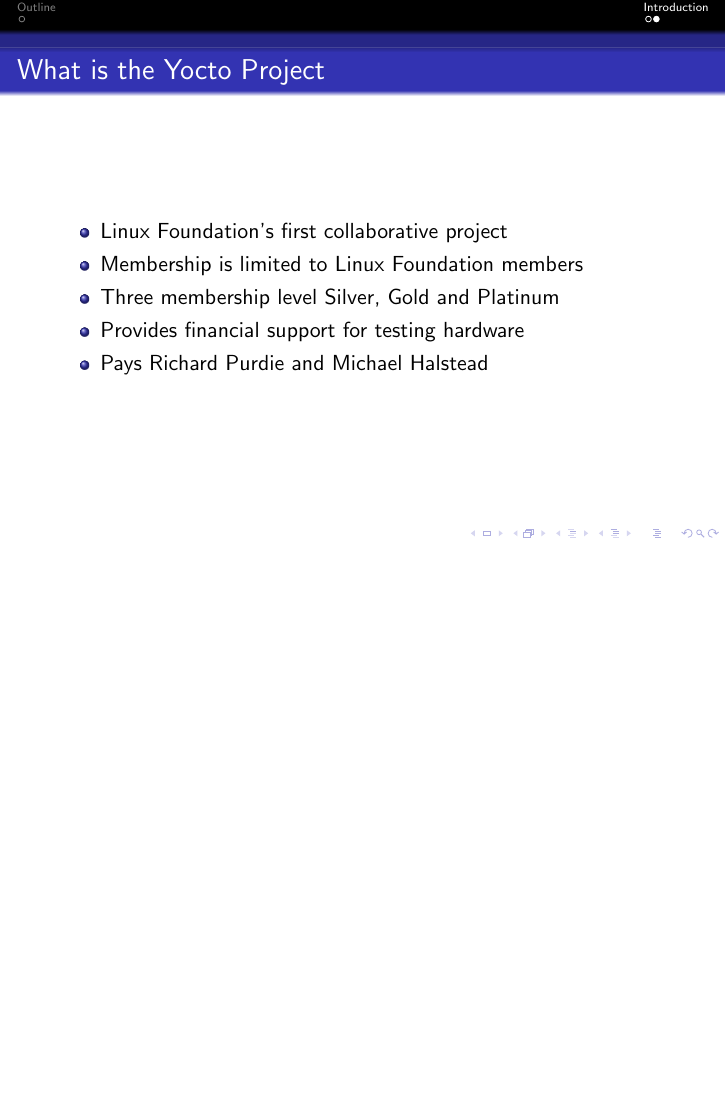
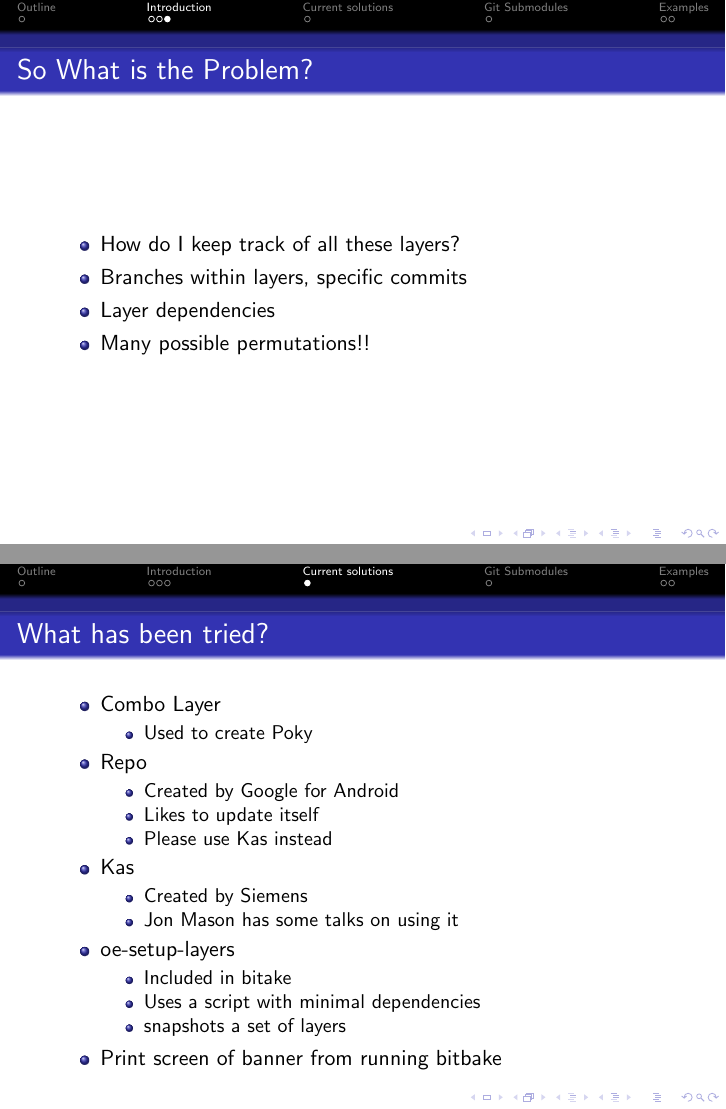
Before and after one commit to balister/posters, LaTeX slides (git-submodules/git-submodules.tex): page 4 of 4 before the commit and pages 5 and 6 of 9 after it, the two joined at a grey line, the shorter picture padded with empty space. Compiled offline with pdfLaTeX.

Commit message:
First pass done.
Signed-off-by: Philip Balister <philip@balister.org>

```diff
--- a/git-submodules/git-submodules.tex
+++ b/git-submodules/git-submodules.tex
@@ -3,6 +3,7 @@
 \usepackage{graphicx}
 \usepackage{url}
 \usepackage{color}
+\usepackage{fancyvrb}
 
 \makeatletter
 \def\url@smallurlstyle{%
@@ -51,11 +58,6 @@
 \end{frame}
 
 \begin{frame}
-\frametitle{What is the Yocto Project}
+\frametitle{Introducing Openembedded-core}
 
 \begin{itemize}
-\item Linux Foundation's first collaborative project
-\item Membership is limited to Linux Foundation members
-\item Three membership level Silver, Gold and Platinum
-\item Provides financial support for testing hardware
-\item Pays Richard Purdie and Michael Halstead
@@ -63,3 +75,51 @@
 
 \end{frame}
 
+\begin{frame}
+\frametitle{So What is the Problem?}
+
+\begin{itemize}
+\item How do I keep track of all these layers?
+\item Branches within layers, specific commits
+\item Layer dependencies
+\item Many possible permutations!!
+\end{itemize}
+
+\end{frame}
+
+\section{Current solutions}
+
+\begin{frame}
+\frametitle{What has been tried?}
+
+\begin{itemize}
+\item Combo Layer
+	\begin{itemize}
+		\item Used to create Poky
+	\end{itemize}
+\item Repo
+	\begin{itemize}
+		\item Created by Google for Android
+		\item Likes to update itself
+		\item Please use Kas instead
+	\end{itemize}
+\item Kas
+	\begin{itemize}
+		\item Created by Siemens
+		\item Jon Mason has some talks on using it
+	\end{itemize}
+\item oe-setup-layers
+	\begin{itemize}
+		\item Included in bitake
+		\item Uses a script with minimal dependencies
+		\item snapshots a set of layers
+	\end{itemize}
+\item Print screen of banner from running bitbake
+\end{itemize}
+
+\end{frame}
+
+\section{Git Submodules}
+
+\begin{frame}
+\frametitle{Git submodules}
@@ -65,0 +138,4 @@
+\section{Examples}
+
+\begin{frame}[fragile]
+\frametitle{Checking out a set of layers}
```
Also changed, not shown: git-submodules/git-submodules.tex (70 more changed lines).
